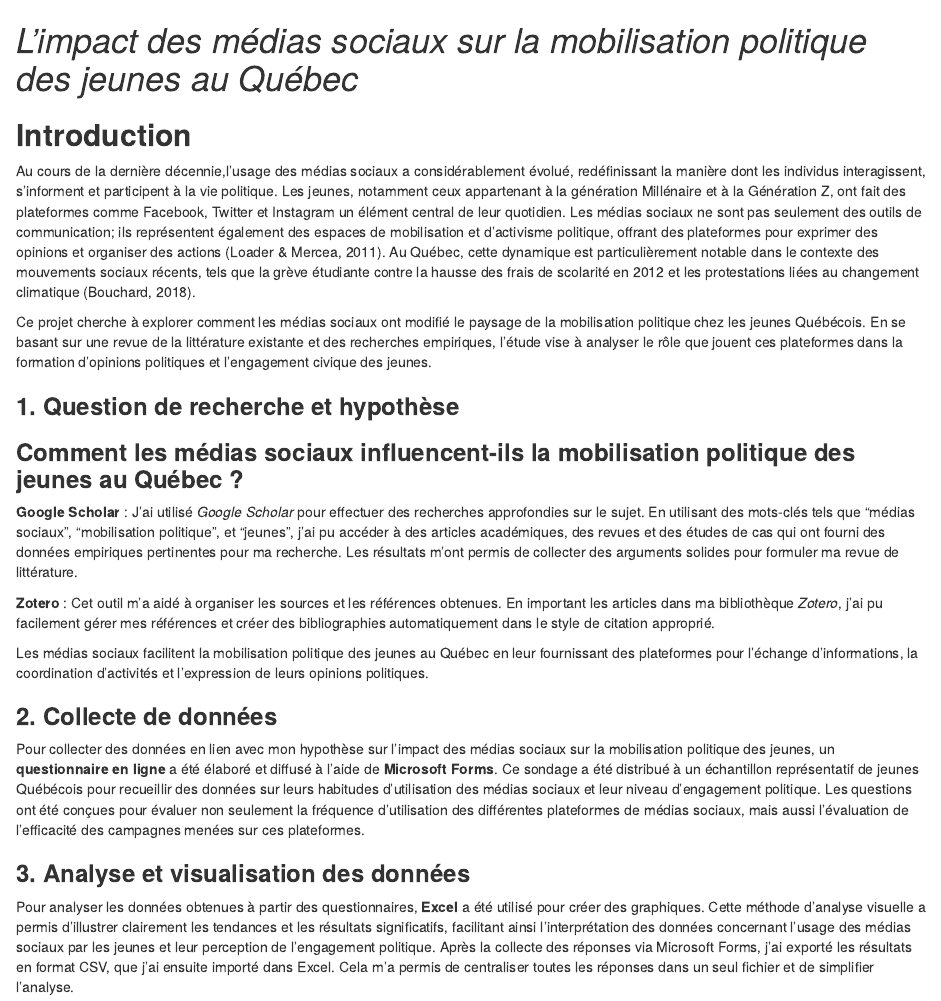
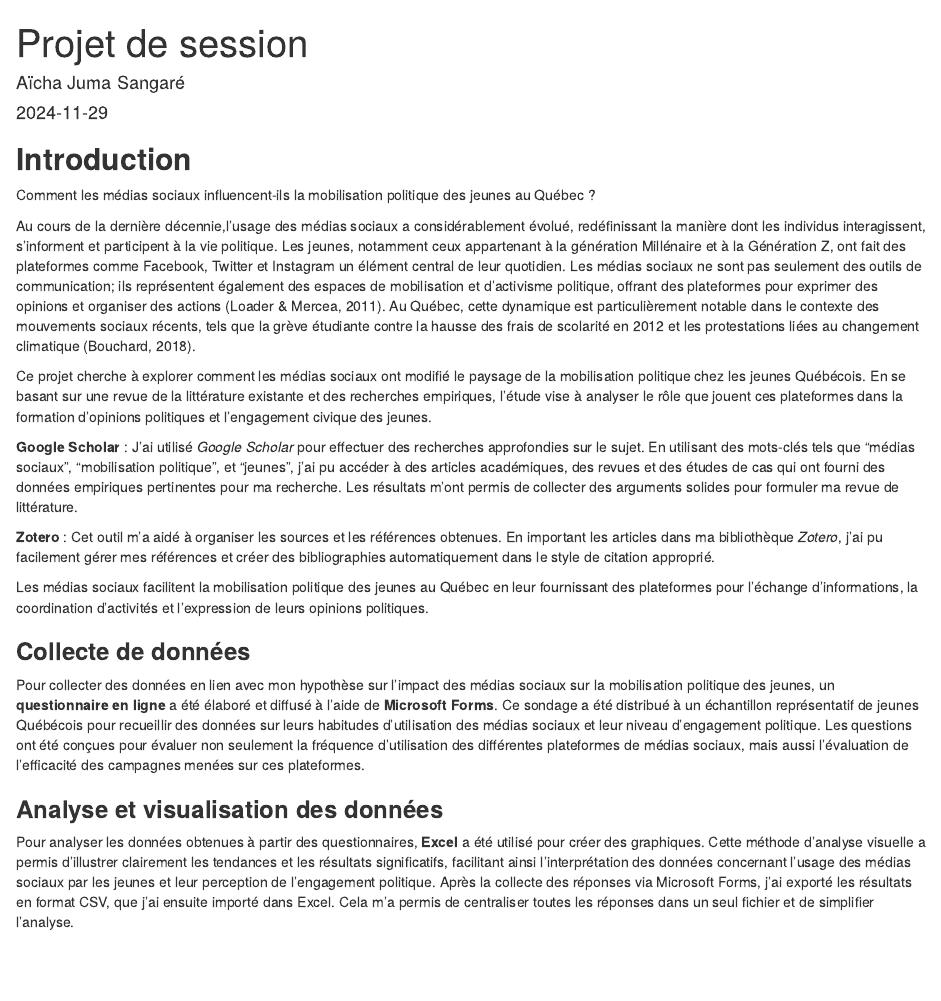
Before and after one commit to Juma2985/Juma2985.github.io, an R Markdown document (Projet_session/Projet.Rmd): the page in a window 1100 px wide, from its top. Rendered offline with R 4.5, knitr and Pandoc, with nearby package versions.

Commit message:
Mise à jour

````diff
--- a/Projet_session/Projet.Rmd
+++ b/Projet_session/Projet.Rmd
@@ -1,18 +1,22 @@
+---
+title: "Projet de session"
+author: "Aïcha Juma Sangaré"
+date: "2024-11-29"
+output: html_document
+---
+
 ```{r setup, include=FALSE}
 knitr::opts_chunk$set(echo = TRUE)
 ```
 
-# *L'impact des médias sociaux sur la mobilisation politique des jeunes au Québec*
-
 ## **Introduction**
+Comment les médias sociaux influencent-ils la mobilisation politique des jeunes au Québec ?
 
 Au cours de la dernière décennie,l'usage des médias sociaux a considérablement évolué, redéfinissant la manière dont les individus interagissent, s’informent et participent à la vie politique. Les jeunes, notamment ceux appartenant à la génération Millénaire et à la Génération Z, ont fait des plateformes comme Facebook, Twitter et Instagram un élément central de leur quotidien. Les médias sociaux ne sont pas seulement des outils de communication; ils représentent également des espaces de mobilisation et d'activisme politique, offrant des plateformes pour exprimer des opinions et organiser des actions (Loader & Mercea, 2011). Au Québec, cette dynamique est particulièrement notable dans le contexte des mouvements sociaux récents, tels que la grève étudiante contre la hausse des frais de scolarité en 2012 et les protestations liées au changement climatique (Bouchard, 2018).
 
 Ce projet cherche à explorer comment les médias sociaux ont modifié le paysage de la mobilisation politique chez les jeunes Québécois. En se basant sur une revue de la littérature existante et des recherches empiriques, l'étude vise à analyser le rôle que jouent ces plateformes dans la formation d'opinions politiques et l'engagement civique des jeunes.
 
-### **1. Question de recherche et hypothèse**
 
-### **Comment les médias sociaux influencent-ils la mobilisation politique des jeunes au Québec ?**
 
  **Google Scholar** : J'ai utilisé *Google Scholar* pour effectuer des recherches approfondies sur le sujet. En utilisant des mots-clés tels que "médias sociaux", "mobilisation politique", et "jeunes", j'ai pu accéder à des articles académiques, des revues et des études de cas qui ont fourni des données empiriques pertinentes pour ma recherche. Les résultats m'ont permis de collecter des arguments solides pour formuler ma revue de littérature.
 
@@ -20,11 +24,11 @@ Ce projet cherche à explorer comment les médias sociaux ont modifié le paysag
 
  Les médias sociaux facilitent la mobilisation politique des jeunes au Québec en leur fournissant des plateformes pour l'échange d'informations, la coordination d'activités et l'expression de leurs opinions politiques.
 
-### **2. Collecte de données**
+### **Collecte de données**
 
  Pour collecter des données en lien avec mon hypothèse sur l'impact des médias sociaux sur la mobilisation politique des jeunes,  un **questionnaire en ligne** a été élaboré et diffusé à l'aide de **Microsoft Forms**. Ce sondage a été distribué à un échantillon représentatif de jeunes Québécois pour recueillir des données sur leurs habitudes d'utilisation des médias sociaux et leur niveau d'engagement politique. Les questions ont été conçues pour évaluer non seulement la fréquence d'utilisation des différentes plateformes de médias sociaux, mais aussi l'évaluation de l'efficacité des campagnes menées sur ces plateformes.
 
-### **3. Analyse et visualisation des données**
+### **Analyse et visualisation des données**
 Pour analyser les données obtenues à partir des questionnaires, **Excel** a été utilisé pour créer des graphiques. Cette méthode d'analyse visuelle a permis d'illustrer clairement les tendances et les résultats significatifs, facilitant ainsi l'interprétation des données concernant l'usage des médias sociaux par les jeunes et leur perception de l'engagement politique.
  Après la collecte des réponses via Microsoft Forms, j'ai exporté les résultats en format CSV, que j'ai ensuite importé dans Excel. Cela m'a permis de centraliser toutes les réponses dans un seul fichier et de simplifier l'analyse.
 
````
Also changed, not shown: Projet_session/projet.html, index.html.
